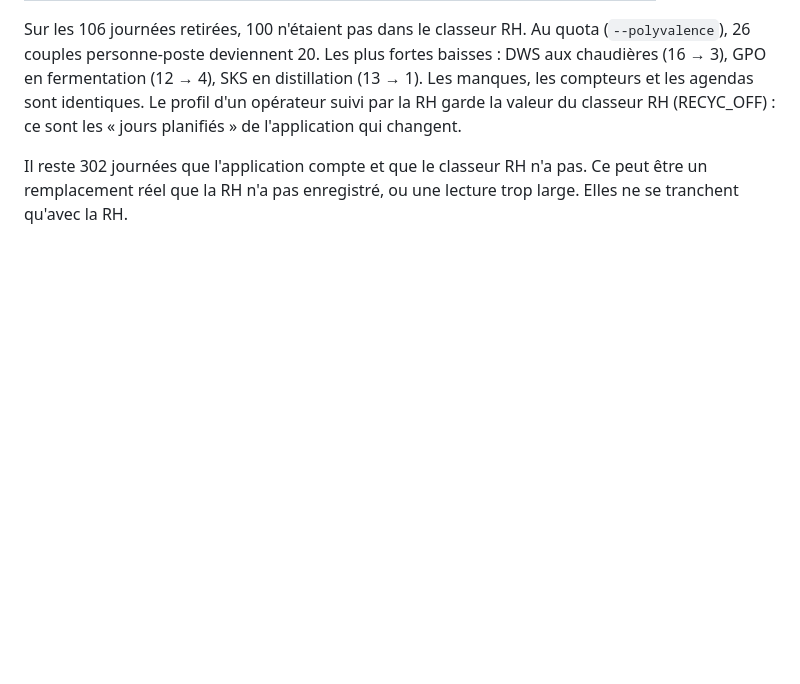
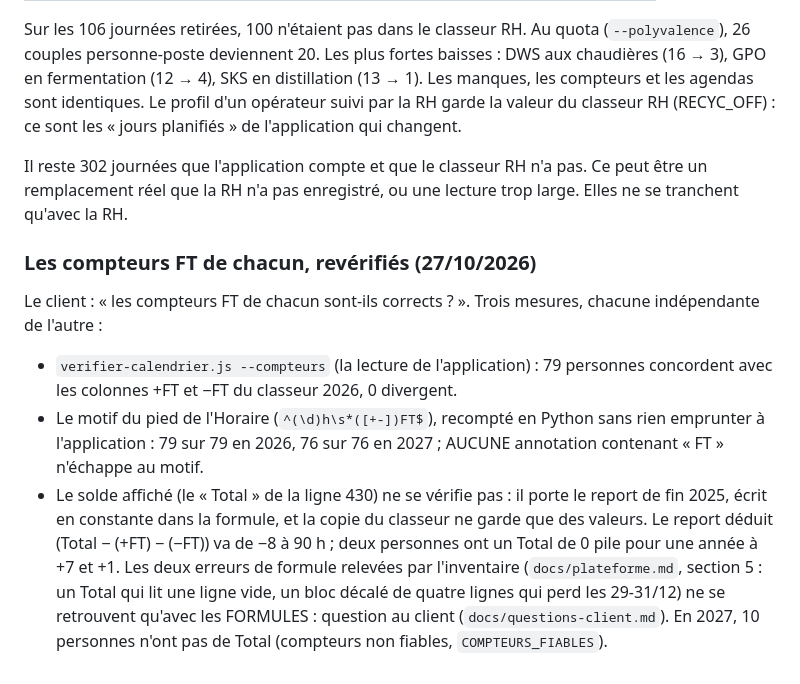
Before and after one commit to CronoBots/GROUPS, a Markdown page: docs/journal/08-verifications.md, the part around the change. GitHub-like rendering; blank space fills up the shorter version.

Commit message:
Journal : compteurs FT revérifiés, question du report 2025
79/79 concordent en 2026 (deux contrôles indépendants), 76/76 en 2027 ;
le Total, report 2025 compris, ne se vérifie qu'avec les formules.

Co-Authored-By: Claude Opus 5.5 <noreply@anthropic.com>
Claude-Session: https://claude.ai/code/session_018SoS5sV23coebxzgZ5uJvW

```diff
--- a/docs/journal/08-verifications.md
+++ b/docs/journal/08-verifications.md
@@ -2791,3 +2791,25 @@ de l'application qui changent.
 Il reste 302 journées que l'application compte et que le classeur RH
 n'a pas. Ce peut être un remplacement réel que la RH n'a pas enregistré,
 ou une lecture trop large. Elles ne se tranchent qu'avec la RH.
+
+### Les compteurs FT de chacun, revérifiés (27/10/2026)
+
+Le client : « les compteurs FT de chacun sont-ils corrects ? ». Trois
+mesures, chacune indépendante de l'autre :
+
+- `verifier-calendrier.js --compteurs` (la lecture de l'application) :
+  79 personnes concordent avec les colonnes +FT et −FT du classeur 2026,
+  0 divergent.
+- Le motif du pied de l'Horaire (`^(\d)h\s*([+-])FT$`), recompté en Python
+  sans rien emprunter à l'application : 79 sur 79 en 2026, 76 sur 76 en
+  2027 ; AUCUNE annotation contenant « FT » n'échappe au motif.
+- Le solde affiché (le « Total » de la ligne 430) ne se vérifie pas : il
+  porte le report de fin 2025, écrit en constante dans la formule, et la
+  copie du classeur ne garde que des valeurs. Le report déduit
+  (Total − (+FT) − (−FT)) va de −8 à 90 h ; deux personnes ont un Total
+  de 0 pile pour une année à +7 et +1. Les deux erreurs de formule
+  relevées par l'inventaire (`docs/plateforme.md`, section 5 : un Total
+  qui lit une ligne vide, un bloc décalé de quatre lignes qui perd les
+  29-31/12) ne se retrouvent qu'avec les FORMULES : question au client
+  (`docs/questions-client.md`). En 2027, 10 personnes n'ont pas de Total
+  (compteurs non fiables, `COMPTEURS_FIABLES`).
```
Also changed, not shown: docs/questions-client.md (+8 -0 lines).
